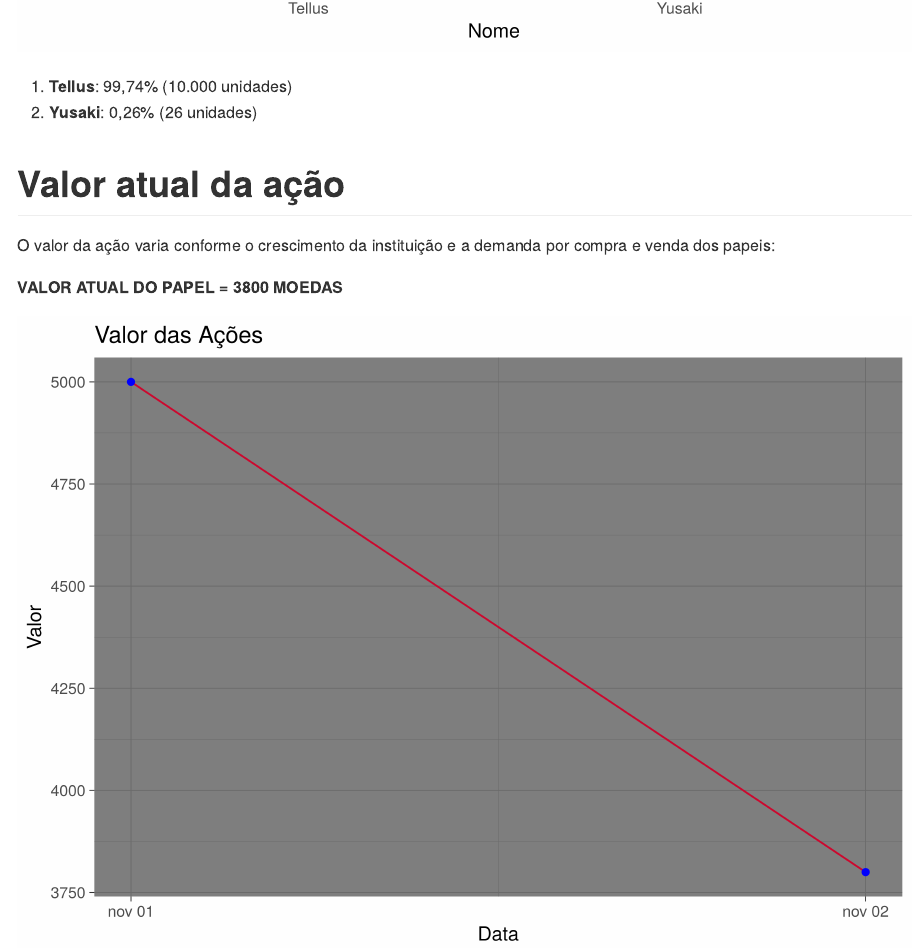
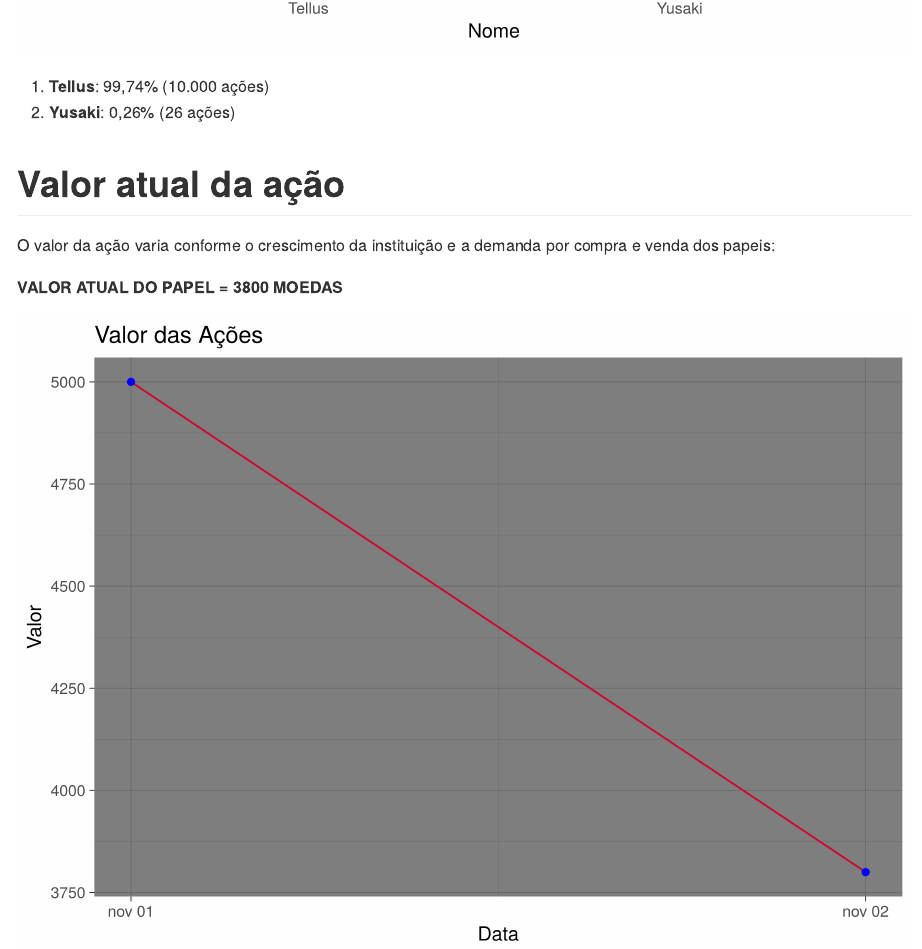
Before and after one commit to evolbank/evolbank.github.io, an R Markdown document (content/post/estrutura_acionaria.Rmd): the page in a window 1100 px wide, from 1040 px down. The pictures show the output file content/post/estrutura_acionaria.md that the author committed with the source, drawn offline in the style of GitHub.

Commit message:
Modifica alguns detalhes

```diff
--- a/content/post/estrutura_acionaria.Rmd
+++ b/content/post/estrutura_acionaria.Rmd
@@ -56,8 +56,8 @@ ggsave(ggplot(acoes, aes(x = Nome, y = Percentual, order = Percentual)) +
 
 ![](/img/acionistas.png)
 
-1. **Tellus**: 99,74% (10.000 unidades)
-2. **Yusaki**: 0,26% (26 unidades)
+1. **Tellus**: 99,74% (10.000 ações)
+2. **Yusaki**: 0,26% (26 ações)
 
 # Valor atual da ação
 
```
Also changed, not shown: content/post/estrutura_acionaria.md, post/estrutura_acionaria/index.html.
